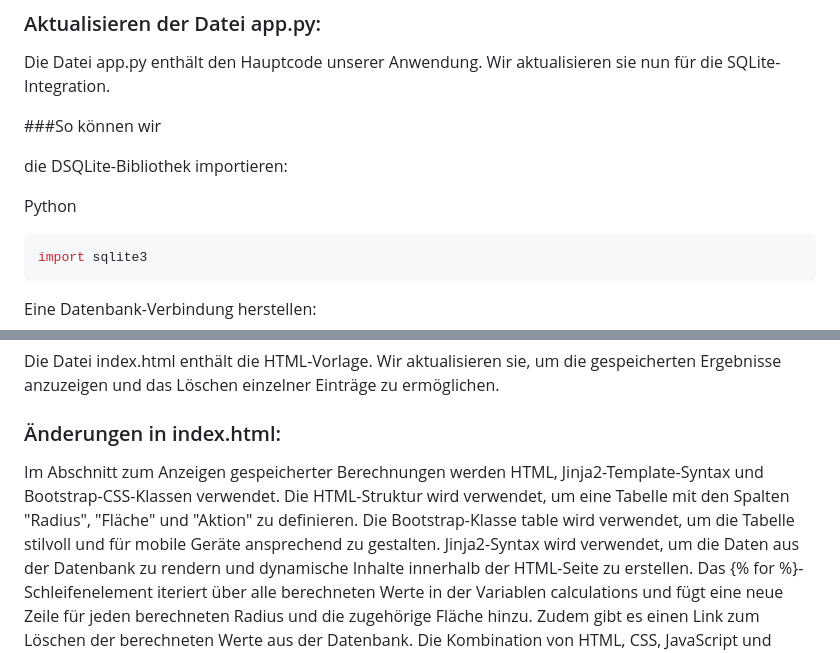
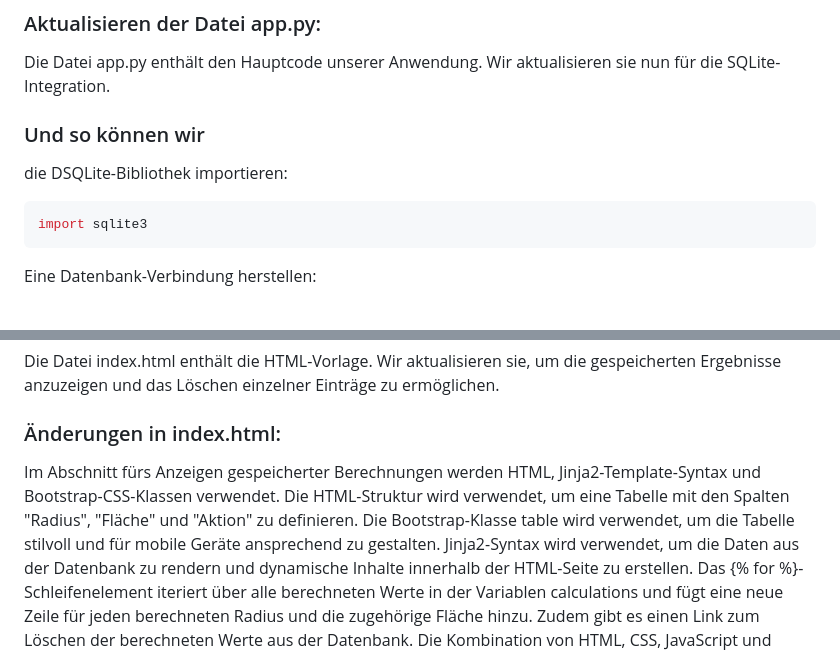
Before and after one commit to TanjaNY/Flask03, a Markdown page: README.md, 2 parts joined by grey strips. Drawn GitHub-style.

````diff
--- a/README.md
+++ b/README.md
@@ -35,11 +35,10 @@ pip install sqlite3
 
 Die Datei app.py enthält den Hauptcode unserer Anwendung. Wir aktualisieren sie nun für die SQLite-Integration.
 
-###So können wir
+### Und so können wir
 
 die DSQLite-Bibliothek importieren:
 
-Python
 
 ```bash
 import sqlite3
@@ -91,7 +90,7 @@ Die Datei index.html enthält die HTML-Vorlage. Wir aktualisieren sie, um die ge
 
 ### Änderungen in index.html:
 
-Im Abschnitt zum Anzeigen gespeicherter Berechnungen werden HTML, Jinja2-Template-Syntax und Bootstrap-CSS-Klassen verwendet. Die HTML-Struktur wird verwendet, um eine Tabelle mit den Spalten "Radius", "Fläche" und "Aktion" zu definieren. Die Bootstrap-Klasse table wird verwendet, um die Tabelle stilvoll und für mobile Geräte ansprechend zu gestalten.
+Im Abschnitt fürs Anzeigen gespeicherter Berechnungen werden HTML, Jinja2-Template-Syntax und Bootstrap-CSS-Klassen verwendet. Die HTML-Struktur wird verwendet, um eine Tabelle mit den Spalten "Radius", "Fläche" und "Aktion" zu definieren. Die Bootstrap-Klasse table wird verwendet, um die Tabelle stilvoll und für mobile Geräte ansprechend zu gestalten.
 Jinja2-Syntax wird verwendet, um die Daten aus der Datenbank zu rendern und dynamische Inhalte innerhalb der HTML-Seite zu erstellen. Das {% for %}-Schleifenelement iteriert über alle berechneten Werte in der Variablen calculations und fügt eine neue Zeile für jeden berechneten Radius und die zugehörige Fläche hinzu. Zudem gibt es einen Link zum Löschen der berechneten Werte aus der Datenbank.
 Die Kombination von HTML, CSS, JavaScript und Template-Engines wie Jinja2 ermöglicht es, komplexe und benutzerfreundliche Webapplikationen zu erstellen, indem sie Präsentation, Interaktion und Inhaltsgenerierung effizient und effektiv kombinieren.
 
````
